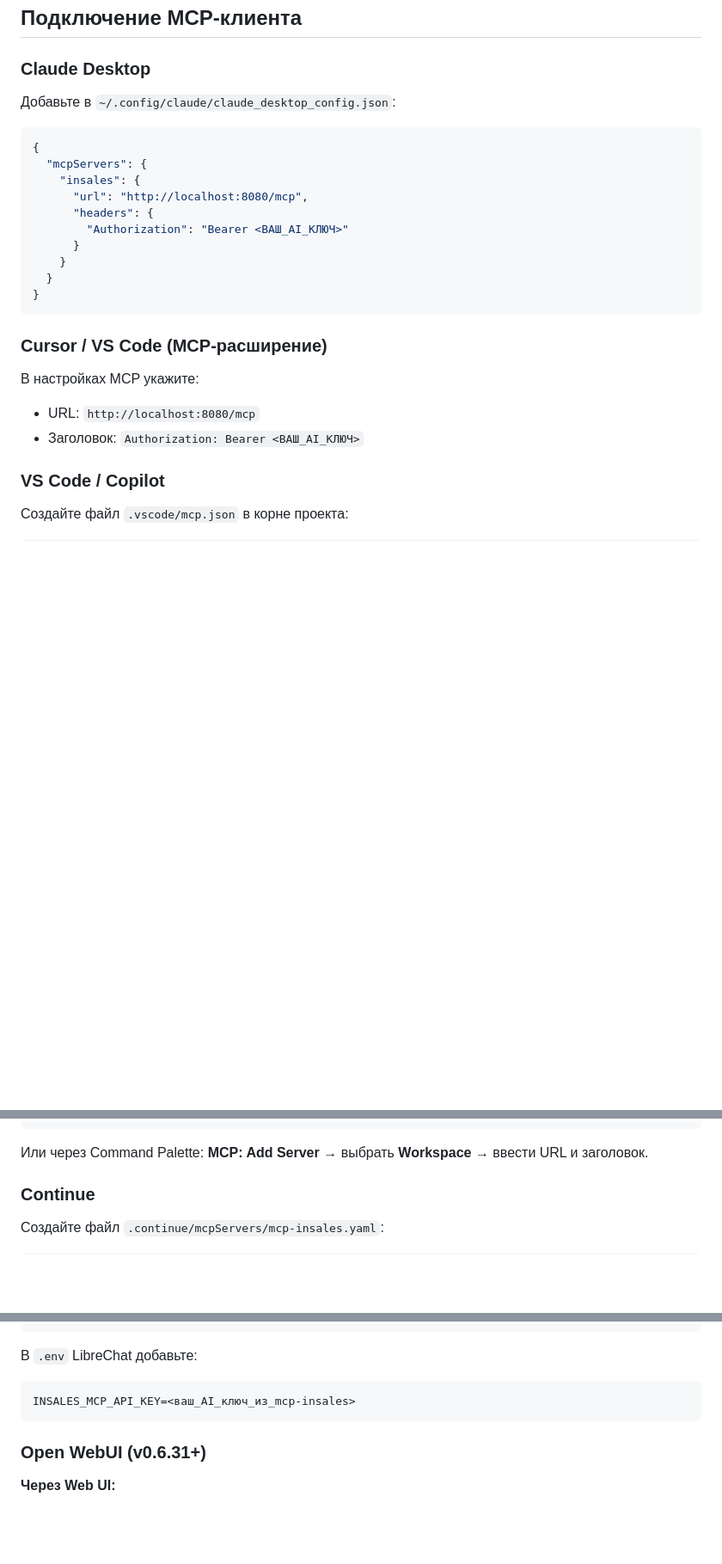
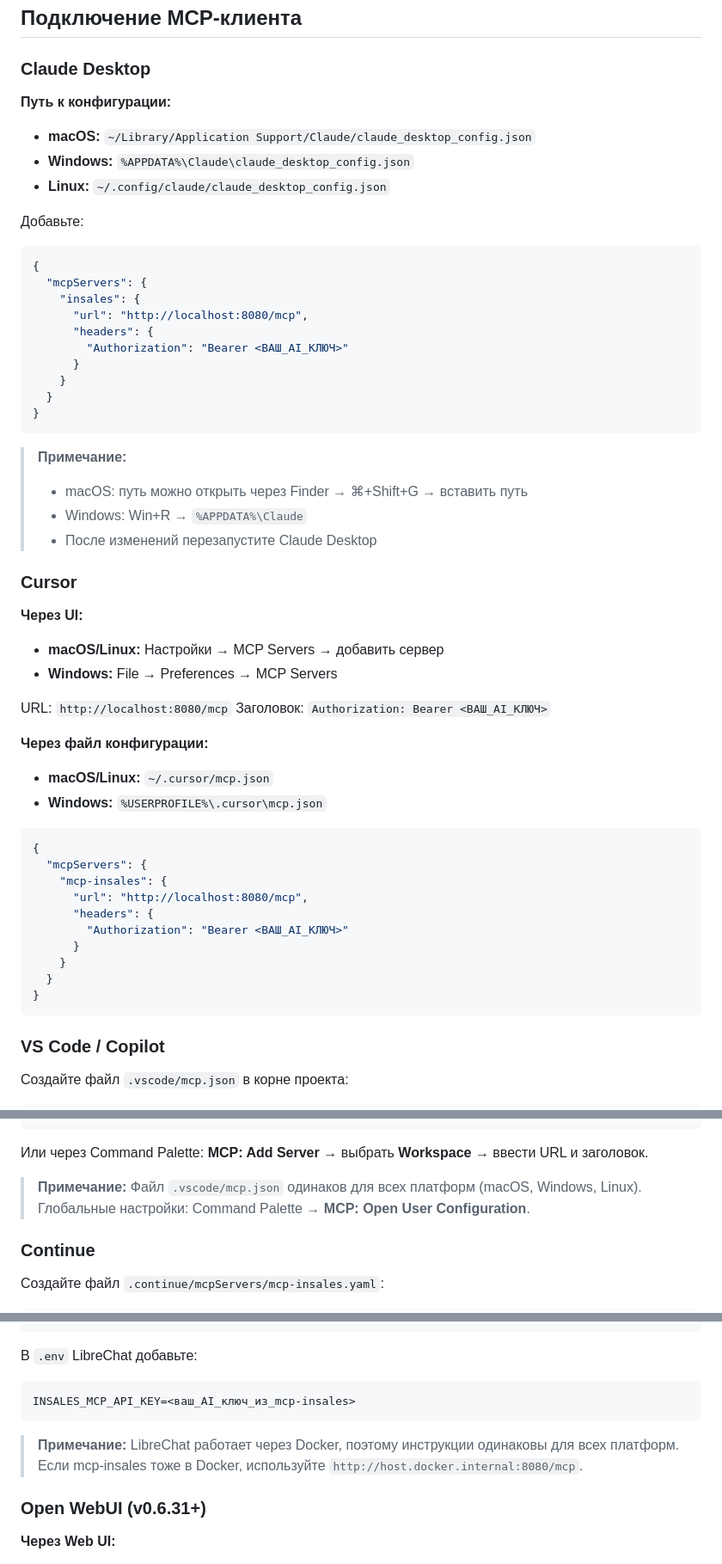
Before and after one commit to chubuk/mcp-is, a Markdown page: docs/setup/USAGE.md, 3 parts joined by grey strips. Shown at 86% size. GitHub-like rendering; blank space fills up the shorter version.

Commit message:
docs: add platform-specific instructions for AI clients
Updated USAGE.md with platform-specific paths and notes:

Claude Desktop:
- macOS: ~/Library/Application Support/Claude/
- Windows: %APPDATA%\Claude- Linux: ~/.config/claude/
- Added Finder/Win+R navigation tips

Cursor:
- macOS/Linux: ~/.cursor/mcp.json
- Windows: %USERPROFILE%\.cursor\mcp.json
- Added UI instructions for both platforms

VS Code/Copilot:
- Added note: .vscode/mcp.json is platform-independent

LibreChat/Open WebUI:
- Added note: Docker-based, same instructions for all platforms
- Added host.docker.internal hint for Docker-to-Docker

````diff
--- a/docs/setup/USAGE.md
+++ b/docs/setup/USAGE.md
@@ -59,8 +59,12 @@ curl -X POST http://localhost:8080/mcp \
 
 ### Claude Desktop
 
-Добавьте в `~/.config/claude/claude_desktop_config.json`:
+**Путь к конфигурации:**
+- **macOS:** `~/Library/Application Support/Claude/claude_desktop_config.json`
+- **Windows:** `%APPDATA%\Claude\claude_desktop_config.json`
+- **Linux:** `~/.config/claude/claude_desktop_config.json`
 
+Добавьте:
 ```json
 {
   "mcpServers": {
@@ -74,11 +78,36 @@ curl -X POST http://localhost:8080/mcp \
 }
 ```
 
-### Cursor / VS Code (MCP-расширение)
+> **Примечание:**
+> - macOS: путь можно открыть через Finder → ⌘+Shift+G → вставить путь
+> - Windows: Win+R → `%APPDATA%\Claude`
+> - После изменений перезапустите Claude Desktop
 
-В настройках MCP укажите:
-- URL: `http://localhost:8080/mcp`
-- Заголовок: `Authorization: Bearer <ВАШ_AI_КЛЮЧ>`
+### Cursor
+
+**Через UI:**
+- **macOS/Linux:** Настройки → MCP Servers → добавить сервер
+- **Windows:** File → Preferences → MCP Servers
+
+URL: `http://localhost:8080/mcp`
+Заголовок: `Authorization: Bearer <ВАШ_AI_КЛЮЧ>`
+
+**Через файл конфигурации:**
+- **macOS/Linux:** `~/.cursor/mcp.json`
+- **Windows:** `%USERPROFILE%\.cursor\mcp.json`
+
+```json
+{
+  "mcpServers": {
+    "mcp-insales": {
+      "url": "http://localhost:8080/mcp",
+      "headers": {
+        "Authorization": "Bearer <ВАШ_AI_КЛЮЧ>"
+      }
+    }
+  }
+}
+```
 
 ### VS Code / Copilot
 
@@ -99,6 +128,9 @@ curl -X POST http://localhost:8080/mcp \
 ```
 
 Или через Command Palette: **MCP: Add Server** → выбрать **Workspace** → ввести URL и заголовок.
+
+> **Примечание:** Файл `.vscode/mcp.json` одинаков для всех платформ (macOS, Windows, Linux).
+> Глобальные настройки: Command Palette → **MCP: Open User Configuration**.
 
 ### Continue
 
@@ -148,6 +180,9 @@ mcpServers:
 INSALES_MCP_API_KEY=<ваш_AI_ключ_из_mcp-insales>
 ```
 
+> **Примечание:** LibreChat работает через Docker, поэтому инструкции одинаковы для всех платформ.
+> Если mcp-insales тоже в Docker, используйте `http://host.docker.internal:8080/mcp`.
+
 ### Open WebUI (v0.6.31+)
 
 **Через Web UI:**
````
Also changed, not shown: other parts of docs/setup/USAGE.md (+3 -0 lines).
